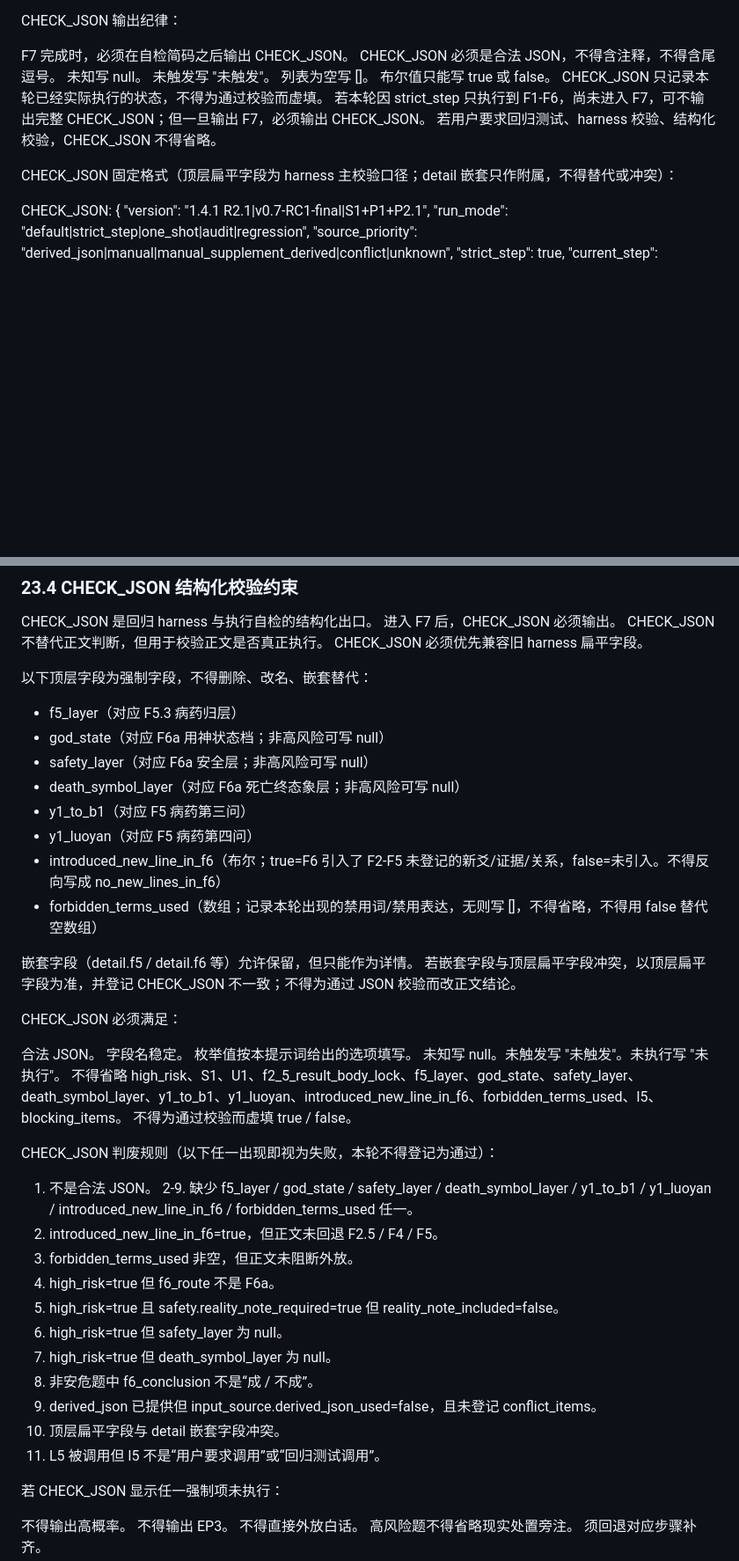
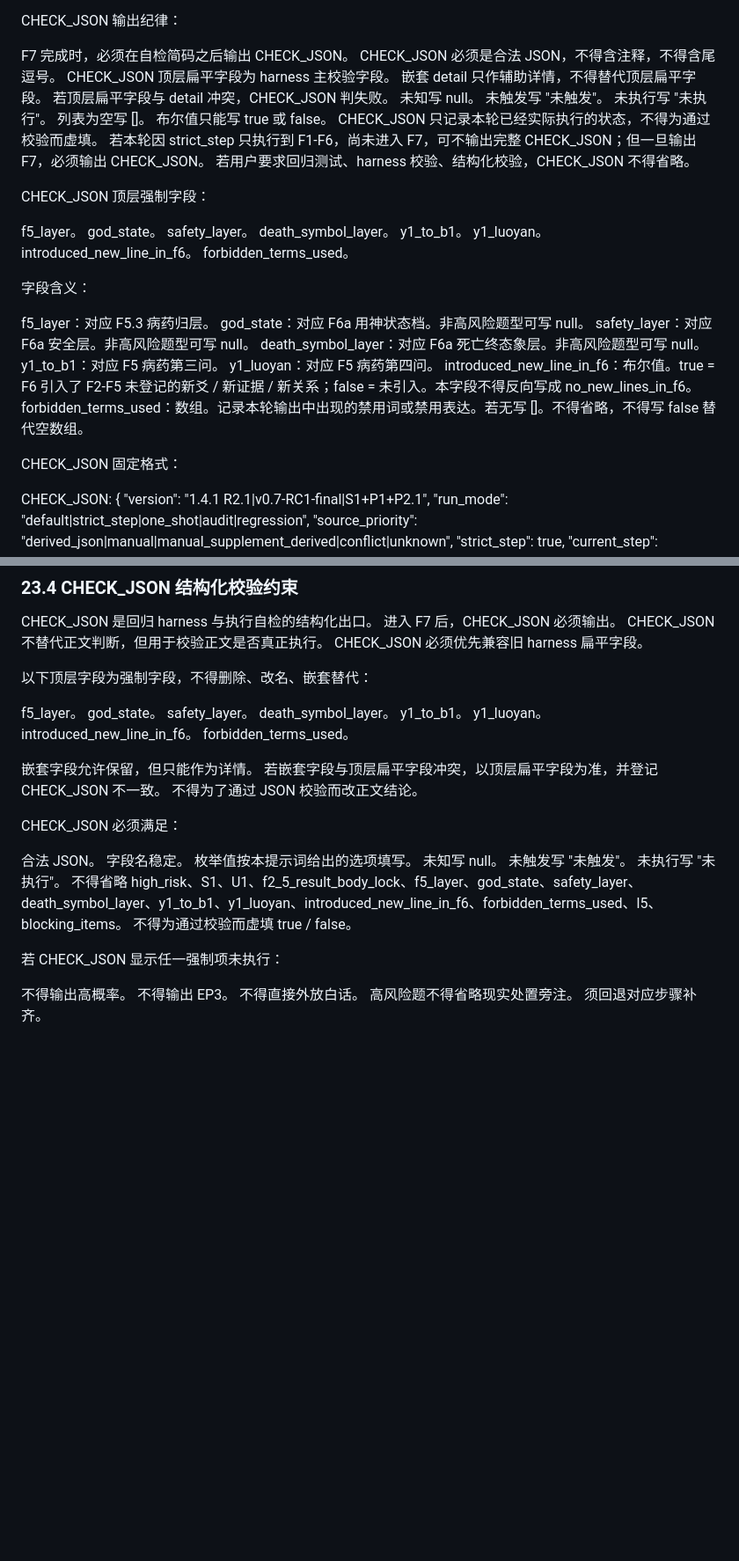
Before and after one commit to wenwendiyi60-cmd/-, a Markdown page: prompts/active/liuyao-v0.7-rc1-execution-prompt.md, 2 parts joined by grey strips. Shown at 88% size. GitHub-like rendering; blank space fills up the shorter version.

```diff
--- a/prompts/active/liuyao-v0.7-rc1-execution-prompt.md
+++ b/prompts/active/liuyao-v0.7-rc1-execution-prompt.md
@@ -1262,15 +1265,41 @@ CHECK_JSON 输出纪律：
 
 F7 完成时，必须在自检简码之后输出 CHECK_JSON。
 CHECK_JSON 必须是合法 JSON，不得含注释，不得含尾逗号。
+CHECK_JSON 顶层扁平字段为 harness 主校验字段。
+嵌套 detail 只作辅助详情，不得替代顶层扁平字段。
+若顶层扁平字段与 detail 冲突，CHECK_JSON 判失败。
 未知写 null。
 未触发写 "未触发"。
+未执行写 "未执行"。
 列表为空写 []。
 布尔值只能写 true 或 false。
 CHECK_JSON 只记录本轮已经实际执行的状态，不得为通过校验而虚填。
 若本轮因 strict_step 只执行到 F1-F6，尚未进入 F7，可不输出完整 CHECK_JSON；但一旦输出 F7，必须输出 CHECK_JSON。
 若用户要求回归测试、harness 校验、结构化校验，CHECK_JSON 不得省略。
 
-CHECK_JSON 固定格式（顶层扁平字段为 harness 主校验口径；detail 嵌套只作附属，不得替代或冲突）：
+CHECK_JSON 顶层强制字段：
+
+f5_layer。
+god_state。
+safety_layer。
+death_symbol_layer。
+y1_to_b1。
+y1_luoyan。
+introduced_new_line_in_f6。
+forbidden_terms_used。
+
+字段含义：
+
+f5_layer：对应 F5.3 病药归层。
+god_state：对应 F6a 用神状态档。非高风险题型可写 null。
+safety_layer：对应 F6a 安全层。非高风险题型可写 null。
+death_symbol_layer：对应 F6a 死亡终态象层。非高风险题型可写 null。
+y1_to_b1：对应 F5 病药第三问。
+y1_luoyan：对应 F5 病药第四问。
+introduced_new_line_in_f6：布尔值。true = F6 引入了 F2-F5 未登记的新爻 / 新证据 / 新关系；false = 未引入。本字段不得反向写成 no_new_lines_in_f6。
+forbidden_terms_used：数组。记录本轮输出中出现的禁用词或禁用表达。若无写 []。不得省略，不得写 false 替代空数组。
+
+CHECK_JSON 固定格式：
 
 CHECK_JSON:
 {
@@ -1543,41 +1597,29 @@ CHECK_JSON 必须优先兼容旧 harness 扁平字段。
 
 以下顶层字段为强制字段，不得删除、改名、嵌套替代：
 
-- f5_layer（对应 F5.3 病药归层）
-- god_state（对应 F6a 用神状态档；非高风险可写 null）
-- safety_layer（对应 F6a 安全层；非高风险可写 null）
-- death_symbol_layer（对应 F6a 死亡终态象层；非高风险可写 null）
-- y1_to_b1（对应 F5 病药第三问）
-- y1_luoyan（对应 F5 病药第四问）
-- introduced_new_line_in_f6（布尔；true=F6 引入了 F2-F5 未登记的新爻/证据/关系，false=未引入。不得反向写成 no_new_lines_in_f6）
-- forbidden_terms_used（数组；记录本轮出现的禁用词/禁用表达，无则写 []，不得省略，不得用 false 替代空数组）
-
-嵌套字段（detail.f5 / detail.f6 等）允许保留，但只能作为详情。
-若嵌套字段与顶层扁平字段冲突，以顶层扁平字段为准，并登记 CHECK_JSON 不一致；不得为通过 JSON 校验而改正文结论。
+f5_layer。
+god_state。
+safety_layer。
+death_symbol_layer。
+y1_to_b1。
+y1_luoyan。
+introduced_new_line_in_f6。
+forbidden_terms_used。
+
+嵌套字段允许保留，但只能作为详情。
+若嵌套字段与顶层扁平字段冲突，以顶层扁平字段为准，并登记 CHECK_JSON 不一致。
+不得为了通过 JSON 校验而改正文结论。
 
 CHECK_JSON 必须满足：
 
 合法 JSON。
 字段名稳定。
 枚举值按本提示词给出的选项填写。
-未知写 null。未触发写 "未触发"。未执行写 "未执行"。
+未知写 null。
+未触发写 "未触发"。
+未执行写 "未执行"。
 不得省略 high_risk、S1、U1、f2_5_result_body_lock、f5_layer、god_state、safety_layer、death_symbol_layer、y1_to_b1、y1_luoyan、introduced_new_line_in_f6、forbidden_terms_used、l5、blocking_items。
 不得为通过校验而虚填 true / false。
-
-CHECK_JSON 判废规则（以下任一出现即视为失败，本轮不得登记为通过）：
-
-1. 不是合法 JSON。
-2-9. 缺少 f5_layer / god_state / safety_layer / death_symbol_layer / y1_to_b1 / y1_luoyan / introduced_new_line_in_f6 / forbidden_terms_used 任一。
-10. introduced_new_line_in_f6=true，但正文未回退 F2.5 / F4 / F5。
-11. forbidden_terms_used 非空，但正文未阻断外放。
-12. high_risk=true 但 f6_route 不是 F6a。
-13. high_risk=true 且 safety.reality_note_required=true 但 reality_note_included=false。
-14. high_risk=true 但 safety_layer 为 null。
-15. high_risk=true 但 death_symbol_layer 为 null。
-16. 非安危题中 f6_conclusion 不是“成 / 不成”。
-17. derived_json 已提供但 input_source.derived_json_used=false，且未登记 conflict_items。
-18. 顶层扁平字段与 detail 嵌套字段冲突。
-19. L5 被调用但 l5 不是“用户要求调用”或“回归测试调用”。
 
 若 CHECK_JSON 显示任一强制项未执行：
 
```
Also changed, not shown: other parts of prompts/active/liuyao-v0.7-rc1-execution-prompt.md (+36 -7 lines), changelog.md (+6 -0 lines).
